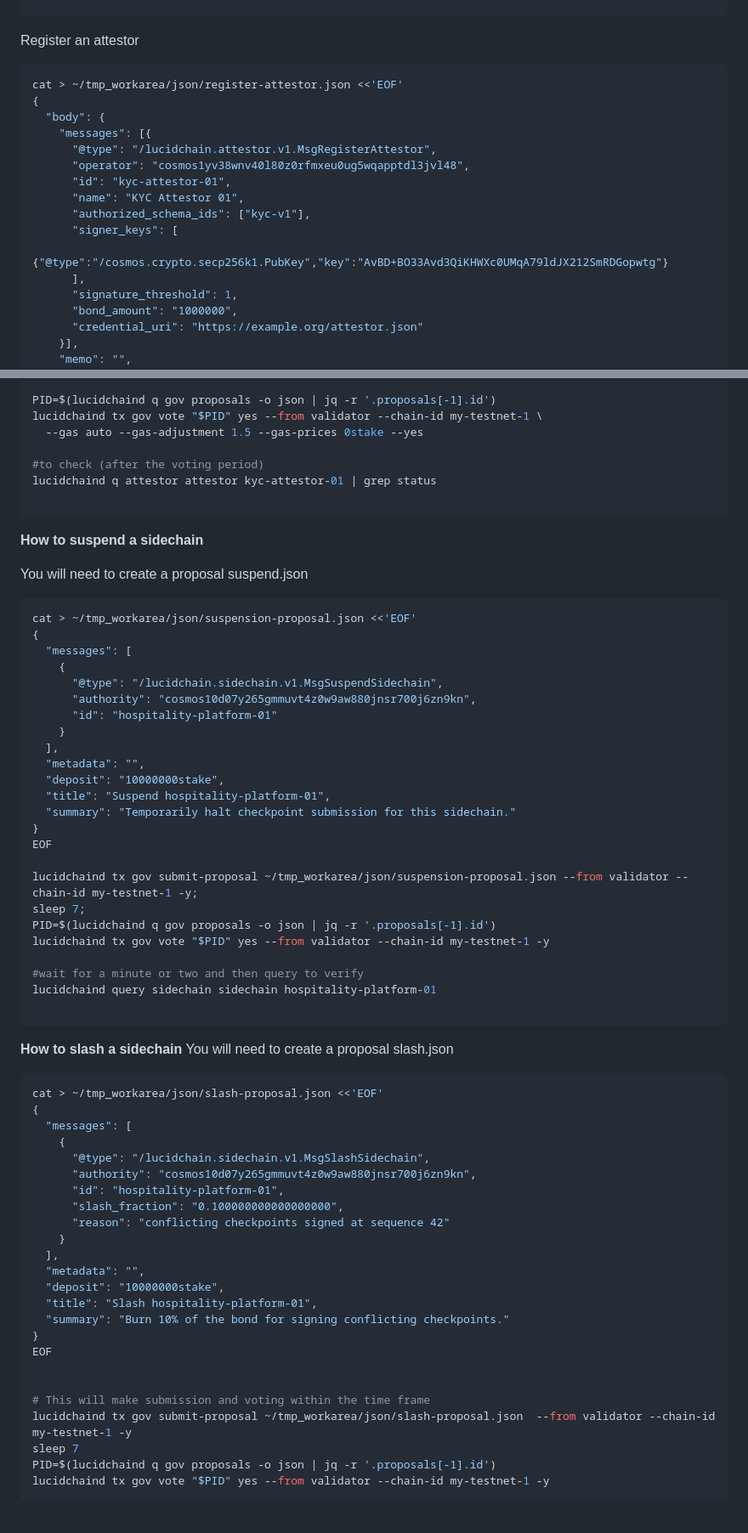
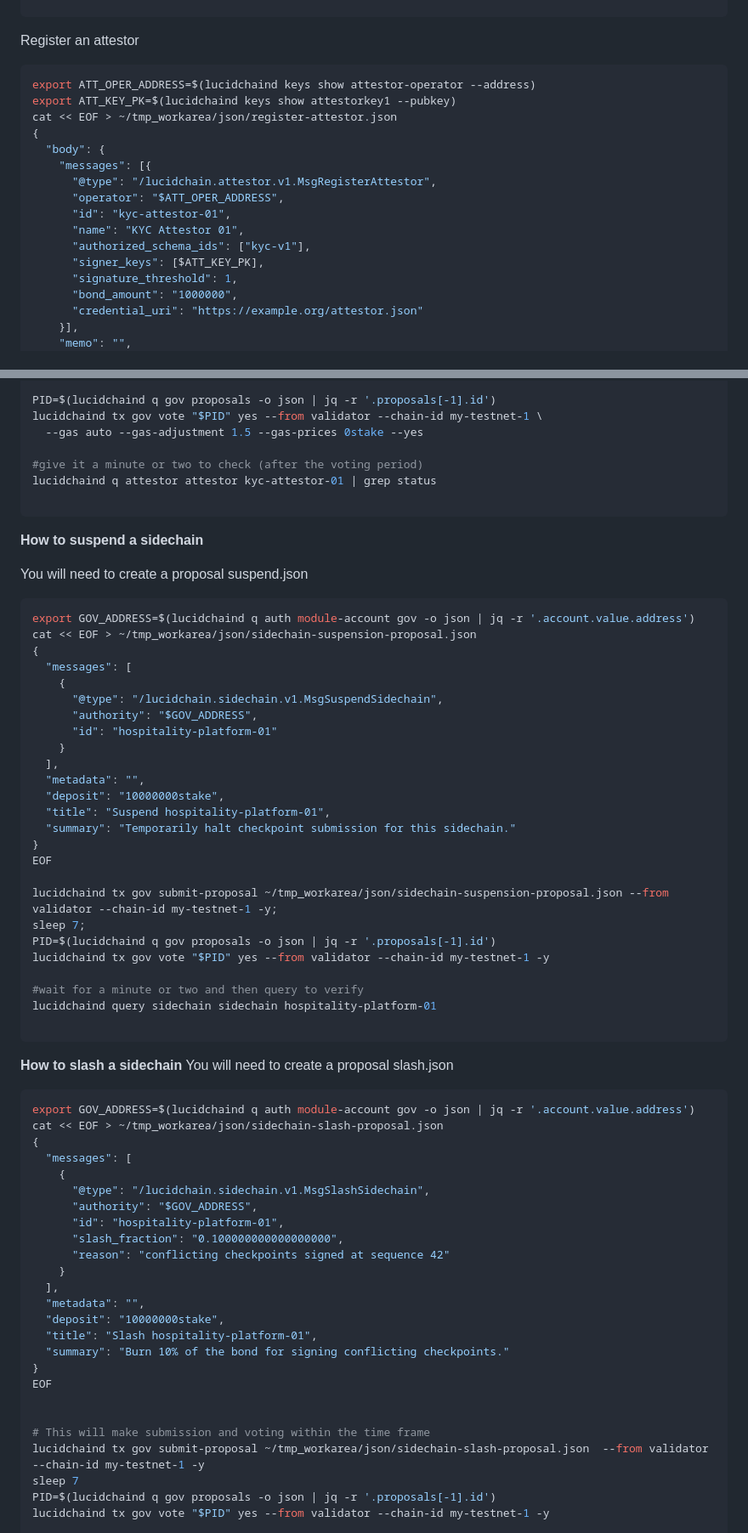
Before and after one commit to lucidpay/lucidchain, a Markdown page: readme_instructions.md, 2 parts joined by grey strips. Shown at 85% size. GitHub-like rendering; blank space fills up the shorter version.

````diff
--- a/readme_instructions.md
+++ b/readme_instructions.md
@@ -613,18 +607,18 @@ lucidchaind keys show attestorkey2 --pubkey
 Register an attestor
 
 ```bash
-cat > ~/tmp_workarea/json/register-attestor.json <<'EOF'
+export ATT_OPER_ADDRESS=$(lucidchaind keys show attestor-operator --address)
+export ATT_KEY_PK=$(lucidchaind keys show attestorkey1 --pubkey)
+cat << EOF > ~/tmp_workarea/json/register-attestor.json
 {
   "body": {
     "messages": [{
       "@type": "/lucidchain.attestor.v1.MsgRegisterAttestor",
-      "operator": "cosmos1yv38wnv40l80z0rfmxeu0ug5wqapptdl3jvl48",
+      "operator": "$ATT_OPER_ADDRESS",
       "id": "kyc-attestor-01",
       "name": "KYC Attestor 01",
       "authorized_schema_ids": ["kyc-v1"],
-      "signer_keys": [
-        {"@type":"/cosmos.crypto.secp256k1.PubKey","key":"AvBD+BO33Avd3QiKHWXc0UMqA79ldJX212SmRDGopwtg"}
-      ],
+      "signer_keys": [$ATT_KEY_PK],
       "signature_threshold": 1,
       "bond_amount": "1000000",
       "credential_uri": "https://example.org/attestor.json"
@@ -989,7 +988,7 @@ PID=$(lucidchaind q gov proposals -o json | jq -r '.proposals[-1].id')
 lucidchaind tx gov vote "$PID" yes --from validator --chain-id my-testnet-1 \
   --gas auto --gas-adjustment 1.5 --gas-prices 0stake --yes
 
-#to check (after the voting period)
+#give it a minute or two to check (after the voting period)
 lucidchaind q attestor attestor kyc-attestor-01 | grep status
 
 ```
@@ -1000,12 +999,13 @@ lucidchaind q attestor attestor kyc-attestor-01 | grep status
 You will need to create a proposal suspend.json
 
 ```bash
-cat > ~/tmp_workarea/json/suspension-proposal.json <<'EOF'
+export GOV_ADDRESS=$(lucidchaind q auth module-account gov -o json | jq -r '.account.value.address')
+cat << EOF > ~/tmp_workarea/json/sidechain-suspension-proposal.json
 {
   "messages": [
     {
       "@type": "/lucidchain.sidechain.v1.MsgSuspendSidechain",
-      "authority": "cosmos10d07y265gmmuvt4z0w9aw880jnsr700j6zn9kn",
+      "authority": "$GOV_ADDRESS",
       "id": "hospitality-platform-01"
     }
   ],
@@ -1016,7 +1016,7 @@ cat > ~/tmp_workarea/json/suspension-proposal.json <<'EOF'
 }
 EOF
 
-lucidchaind tx gov submit-proposal ~/tmp_workarea/json/suspension-proposal.json --from validator --chain-id my-testnet-1 -y;
+lucidchaind tx gov submit-proposal ~/tmp_workarea/json/sidechain-suspension-proposal.json --from validator --chain-id my-testnet-1 -y;
 sleep 7;
 PID=$(lucidchaind q gov proposals -o json | jq -r '.proposals[-1].id')
 lucidchaind tx gov vote "$PID" yes --from validator --chain-id my-testnet-1 -y
@@ -1032,12 +1032,13 @@ lucidchaind query sidechain sidechain hospitality-platform-01
 You will need to create a proposal slash.json
 
 ```bash
-cat > ~/tmp_workarea/json/slash-proposal.json <<'EOF'
+export GOV_ADDRESS=$(lucidchaind q auth module-account gov -o json | jq -r '.account.value.address')
+cat << EOF > ~/tmp_workarea/json/sidechain-slash-proposal.json
 {
   "messages": [
     {
       "@type": "/lucidchain.sidechain.v1.MsgSlashSidechain",
-      "authority": "cosmos10d07y265gmmuvt4z0w9aw880jnsr700j6zn9kn",
+      "authority": "$GOV_ADDRESS",
       "id": "hospitality-platform-01",
       "slash_fraction": "0.100000000000000000",
       "reason": "conflicting checkpoints signed at sequence 42"
@@ -1052,7 +1053,7 @@ EOF
 
 
 # This will make submission and voting within the time frame
-lucidchaind tx gov submit-proposal ~/tmp_workarea/json/slash-proposal.json  --from validator --chain-id my-testnet-1 -y
+lucidchaind tx gov submit-proposal ~/tmp_workarea/json/sidechain-slash-proposal.json  --from validator --chain-id my-testnet-1 -y
 sleep 7
 PID=$(lucidchaind q gov proposals -o json | jq -r '.proposals[-1].id')
 lucidchaind tx gov vote "$PID" yes --from validator --chain-id my-testnet-1 -y
````
Also changed, not shown: other parts of readme_instructions.md (+46 -47 lines).
